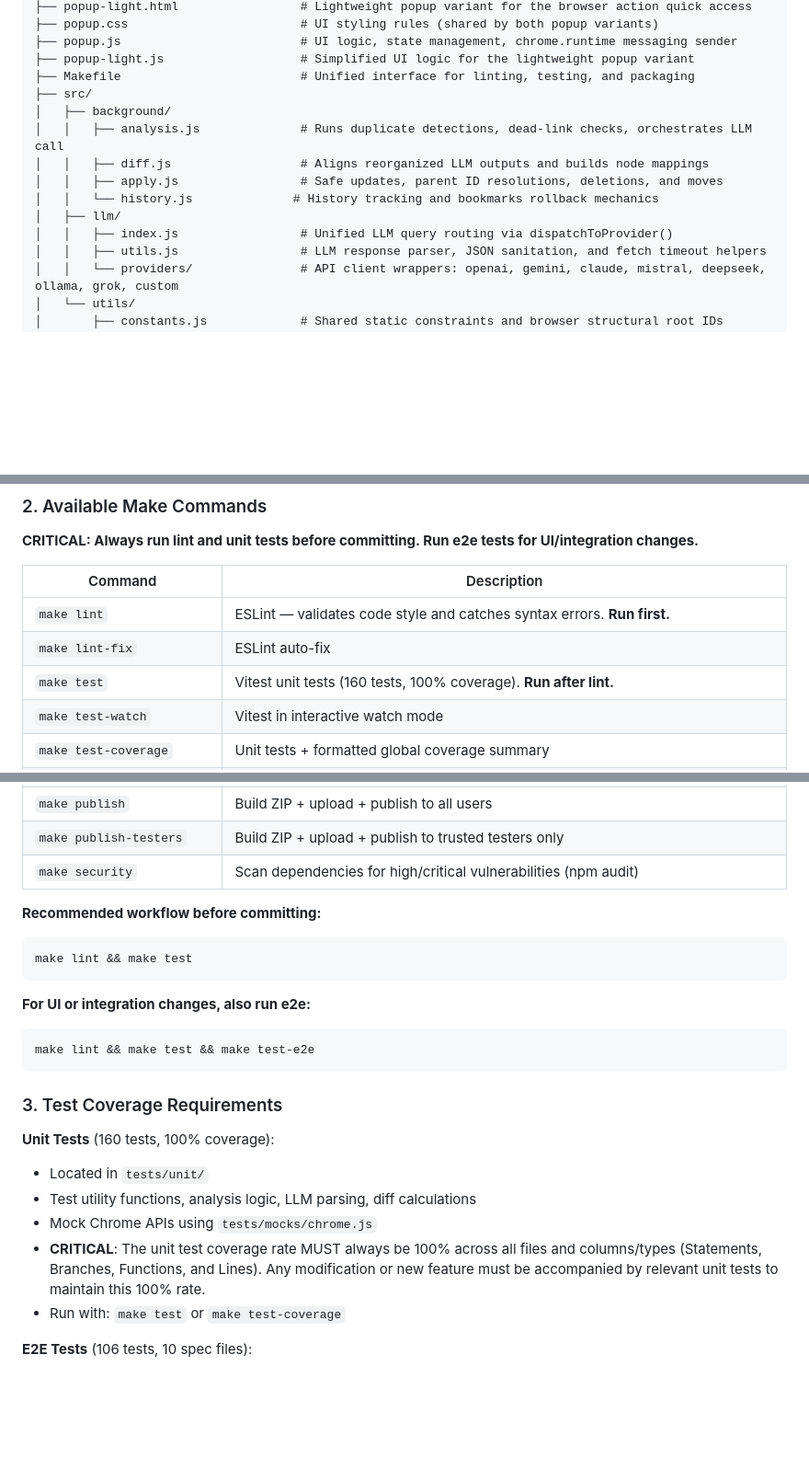
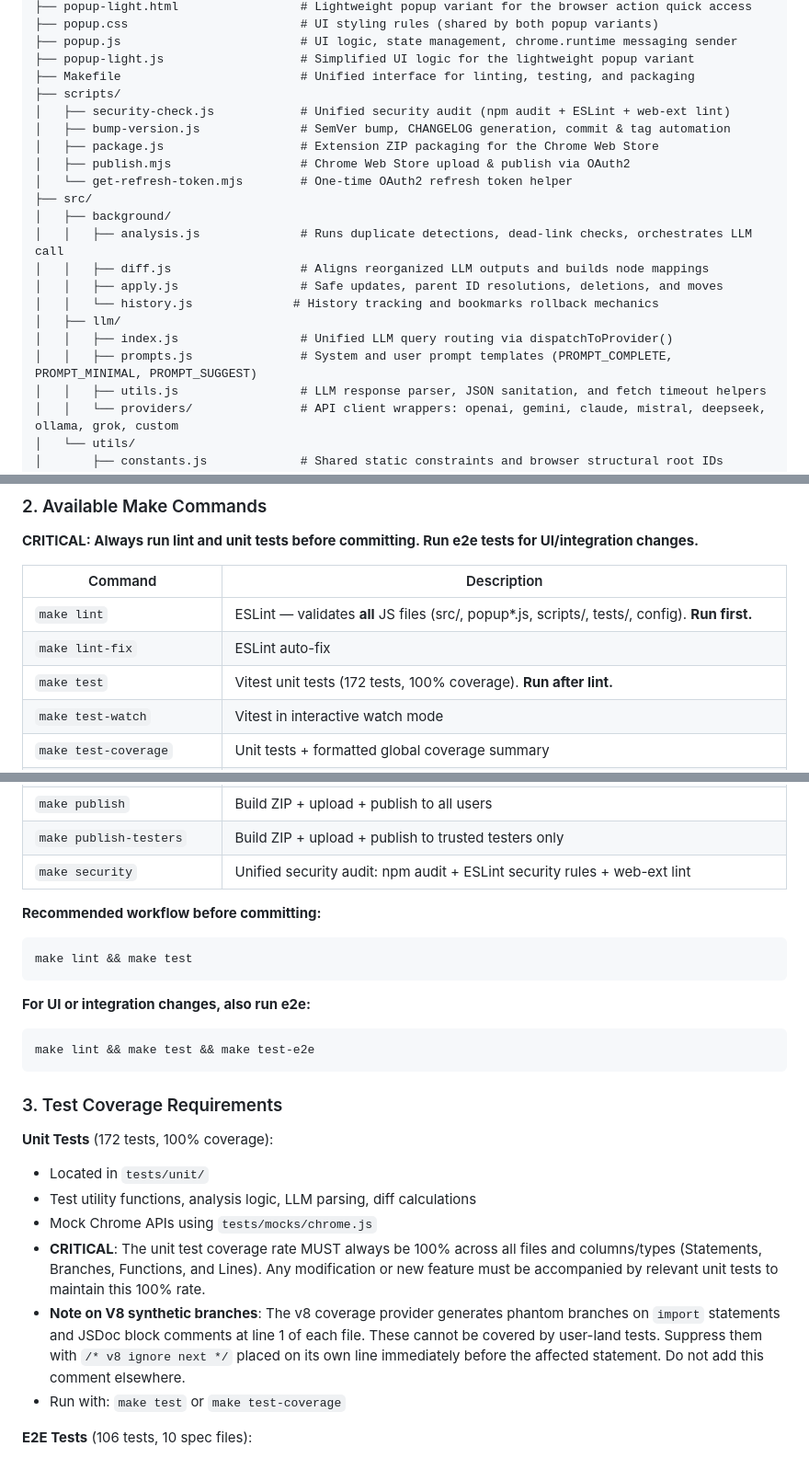
Before and after one commit to waewoo/favorai-chrome, a Markdown page: AGENTS.md, 3 parts joined by grey strips. Shown at 92% size. Rendered like a GitHub page; blank space fills up the shorter version.

````diff
--- a/AGENTS.md
+++ b/AGENTS.md
@@ -18,6 +18,12 @@ FavorAI/
 ├── popup.js                         # UI logic, state management, chrome.runtime messaging sender
 ├── popup-light.js                   # Simplified UI logic for the lightweight popup variant
 ├── Makefile                         # Unified interface for linting, testing, and packaging
+├── scripts/
+│   ├── security-check.js            # Unified security audit (npm audit + ESLint + web-ext lint)
+│   ├── bump-version.js              # SemVer bump, CHANGELOG generation, commit & tag automation
+│   ├── package.js                   # Extension ZIP packaging for the Chrome Web Store
+│   ├── publish.mjs                  # Chrome Web Store upload & publish via OAuth2
+│   └── get-refresh-token.mjs        # One-time OAuth2 refresh token helper
 ├── src/
 │   ├── background/
 │   │   ├── analysis.js              # Runs duplicate detections, dead-link checks, orchestrates LLM call
@@ -26,6 +32,7 @@ FavorAI/
 │   │   └── history.js              # History tracking and bookmarks rollback mechanics
 │   ├── llm/
 │   │   ├── index.js                 # Unified LLM query routing via dispatchToProvider()
+│   │   ├── prompts.js               # System and user prompt templates (PROMPT_COMPLETE, PROMPT_MINIMAL, PROMPT_SUGGEST)
 │   │   ├── utils.js                 # LLM response parser, JSON sanitation, and fetch timeout helpers
 │   │   └── providers/               # API client wrappers: openai, gemini, claude, mistral, deepseek, ollama, grok, custom
 │   └── utils/
@@ -109,9 +116,9 @@ chrome.bookmarks.getTree.mockResolvedValue([{ id: '0', title: 'Root', children:
 
 | Command | Description |
 |---|---|
-| `make lint` | ESLint — validates code style and catches syntax errors. **Run first.** |
+| `make lint` | ESLint — validates **all** JS files (src/, popup*.js, scripts/, tests/, config). **Run first.** |
 | `make lint-fix` | ESLint auto-fix |
-| `make test` | Vitest unit tests (160 tests, 100% coverage). **Run after lint.** |
+| `make test` | Vitest unit tests (172 tests, 100% coverage). **Run after lint.** |
 | `make test-watch` | Vitest in interactive watch mode |
 | `make test-coverage` | Unit tests + formatted global coverage summary |
 | `make test-e2e` | Playwright e2e tests (106 tests, UI + integration). Runs `clean-e2e` first. |
@@ -129,7 +136,7 @@ chrome.bookmarks.getTree.mockResolvedValue([{ id: '0', title: 'Root', children:
 | `make upload` | Build ZIP + upload to Chrome Web Store as draft (no publish) |
 | `make publish` | Build ZIP + upload + publish to all users |
 | `make publish-testers` | Build ZIP + upload + publish to trusted testers only |
-| `make security` | Scan dependencies for high/critical vulnerabilities (npm audit) |
+| `make security` | Unified security audit: npm audit + ESLint security rules + web-ext lint |
 
 **Recommended workflow before committing:**
 ```bash
@@ -143,11 +150,12 @@ make lint && make test && make test-e2e
 
 ### 3. Test Coverage Requirements
 
-**Unit Tests** (160 tests, 100% coverage):
+**Unit Tests** (172 tests, 100% coverage):
 - Located in `tests/unit/`
 - Test utility functions, analysis logic, LLM parsing, diff calculations
 - Mock Chrome APIs using `tests/mocks/chrome.js`
 - **CRITICAL**: The unit test coverage rate MUST always be 100% across all files and columns/types (Statements, Branches, Functions, and Lines). Any modification or new feature must be accompanied by relevant unit tests to maintain this 100% rate.
+- **Note on V8 synthetic branches**: The v8 coverage provider generates phantom branches on `import` statements and JSDoc block comments at line 1 of each file. These cannot be covered by user-land tests. Suppress them with `/* v8 ignore next */` placed on its own line immediately before the affected statement. Do not add this comment elsewhere.
 - Run with: `make test` or `make test-coverage`
 
 **E2E Tests** (106 tests, 10 spec files):
````
Also changed, not shown: README.md (+3 -3 lines).
